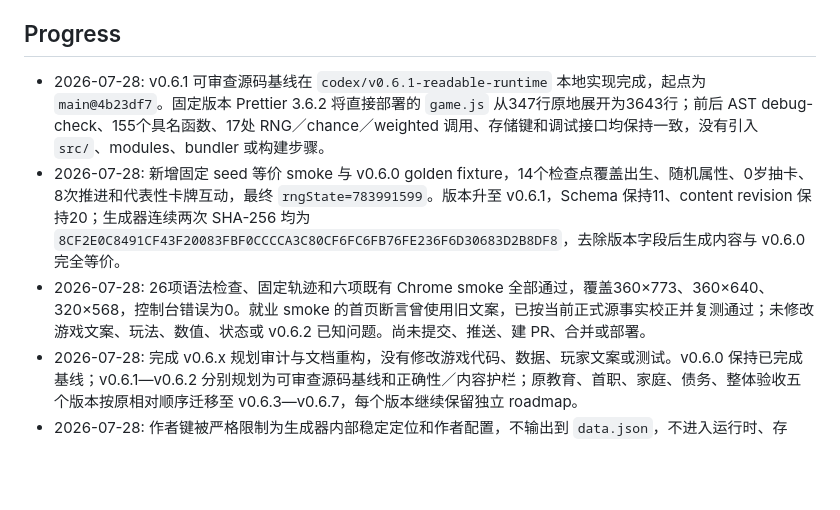
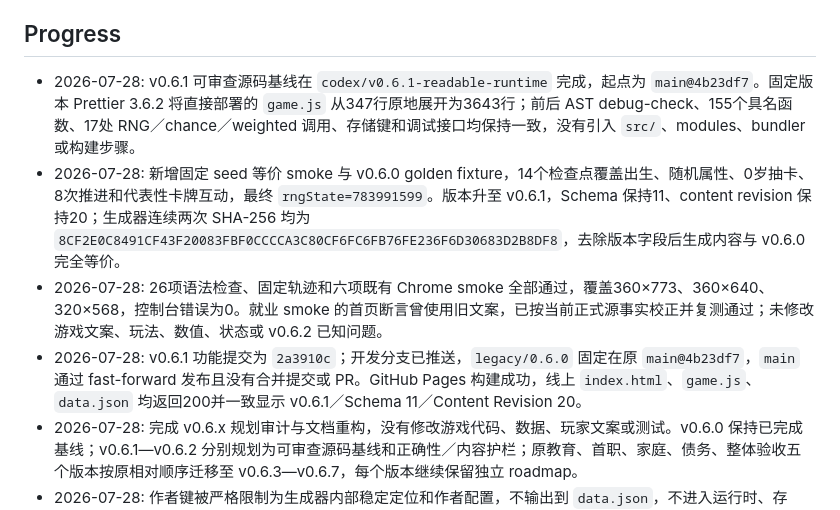
Before and after one commit to jayden2young-netizen/life-unloaded-2026, a Markdown page: progress.md, the part around the change. GitHub-like rendering; blank space fills up the shorter version.

```diff
--- a/progress.md
+++ b/progress.md
@@ -3,9 +3,10 @@ Current prompt (2026-07-23): 修复卡牌中的“起步／转折／中段”等
 
 ## Progress
 
-- 2026-07-28: v0.6.1 可审查源码基线在 `codex/v0.6.1-readable-runtime` 本地实现完成，起点为 `main@4b23df7`。固定版本 Prettier 3.6.2 将直接部署的 `game.js` 从347行原地展开为3643行；前后 AST debug-check、155个具名函数、17处 RNG／chance／weighted 调用、存储键和调试接口均保持一致，没有引入 `src/`、modules、bundler 或构建步骤。
+- 2026-07-28: v0.6.1 可审查源码基线在 `codex/v0.6.1-readable-runtime` 完成，起点为 `main@4b23df7`。固定版本 Prettier 3.6.2 将直接部署的 `game.js` 从347行原地展开为3643行；前后 AST debug-check、155个具名函数、17处 RNG／chance／weighted 调用、存储键和调试接口均保持一致，没有引入 `src/`、modules、bundler 或构建步骤。
 - 2026-07-28: 新增固定 seed 等价 smoke 与 v0.6.0 golden fixture，14个检查点覆盖出生、随机属性、0岁抽卡、8次推进和代表性卡牌互动，最终 `rngState=783991599`。版本升至 v0.6.1，Schema 保持11、content revision 保持20；生成器连续两次 SHA-256 均为 `8CF2E0C8491CF43F20083FBF0CCCCA3C80CF6FC6FB76FE236F6D30683D2B8DF8`，去除版本字段后生成内容与 v0.6.0 完全等价。
-- 2026-07-28: 26项语法检查、固定轨迹和六项既有 Chrome smoke 全部通过，覆盖360×773、360×640、320×568，控制台错误为0。就业 smoke 的首页断言曾使用旧文案，已按当前正式源事实校正并复测通过；未修改游戏文案、玩法、数值、状态或 v0.6.2 已知问题。尚未提交、推送、建 PR、合并或部署。
+- 2026-07-28: 26项语法检查、固定轨迹和六项既有 Chrome smoke 全部通过，覆盖360×773、360×640、320×568，控制台错误为0。就业 smoke 的首页断言曾使用旧文案，已按当前正式源事实校正并复测通过；未修改游戏文案、玩法、数值、状态或 v0.6.2 已知问题。
+- 2026-07-28: v0.6.1 功能提交为 `2a3910c`；开发分支已推送，`legacy/0.6.0` 固定在原 `main@4b23df7`，`main` 通过 fast-forward 发布且没有合并提交或 PR。GitHub Pages 构建成功，线上 `index.html`、`game.js`、`data.json` 均返回200并一致显示 v0.6.1／Schema 11／Content Revision 20。
 - 2026-07-28: 完成 v0.6.x 规划审计与文档重构，没有修改游戏代码、数据、玩家文案或测试。v0.6.0 保持已完成基线；v0.6.1—v0.6.2 分别规划为可审查源码基线和正确性／内容护栏；原教育、首职、家庭、债务、整体验收五个版本按原相对顺序迁移至 v0.6.3—v0.6.7，每个版本继续保留独立 roadmap。
 - 2026-07-28: 作者键被严格限制为生成器内部稳定定位和作者配置，不输出到 `data.json`，不进入运行时、存档、历史、玩家数据或跨版本接口，也不形成第二套身份系统。完整稳定语义 ID、因果规则、provenance bus、Headless 模拟和模块化构建均不作为 v0.6.x 前置项。
 - 2026-07-28: v0.6.x 模型委托更新为 v0.6.1／v0.6.2／v0.6.7 使用 GPT-5.6 Sol High，v0.6.3—v0.6.6 使用 GPT-5.6 Terra High。四个内容版本必须当版交付可发布文案，v0.6.7 再进行一次 Sol High 级别的整体文案核对；Luna High 不作为主执行者。
```
Also changed, not shown: AGENT_HANDOVER.md (+6 -6 lines).
